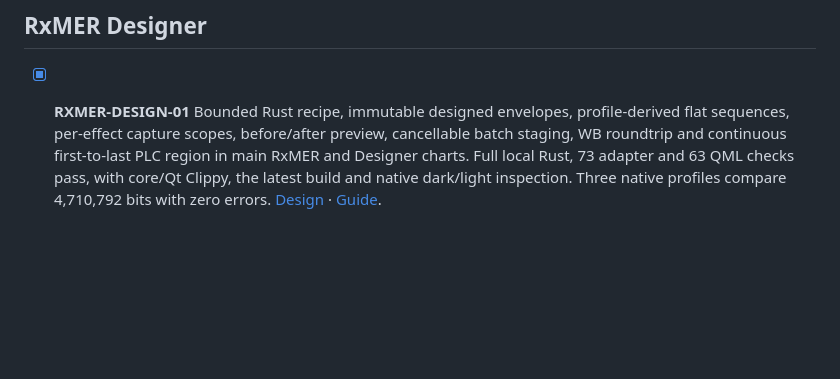
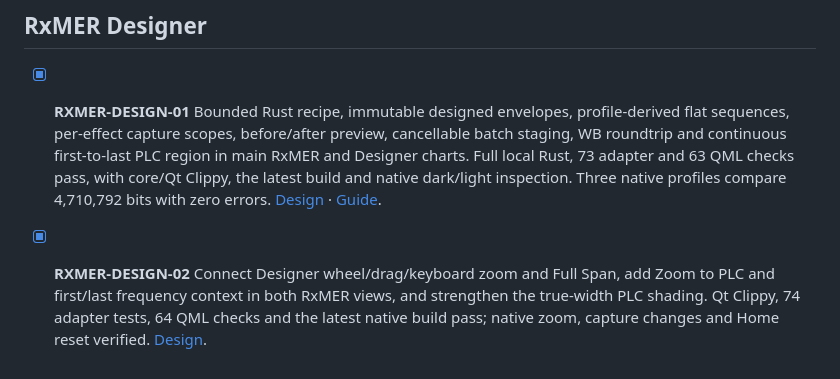
Before and after one commit to mgarcia01752/merlin, a Markdown page: docs/development/checklist.md, the part around the change. GitHub-like rendering; blank space fills up the shorter version.

```diff
--- a/docs/development/checklist.md
+++ b/docs/development/checklist.md
@@ -1185,3 +1185,10 @@ validation are complete; the user guide includes the current dark capture.
   inspection. Three native profiles compare 4,710,792 bits with zero errors.
   [Design](features/rxmer-designer/design.md) ·
   [Guide](../user/measurement-inputs/rxmer-designer.md).
+
+- [x] **RXMER-DESIGN-02** Connect Designer wheel/drag/keyboard zoom and Full
+  Span, add Zoom to PLC and first/last frequency context in both RxMER views,
+  and strengthen the true-width PLC shading. Qt Clippy, 74 adapter tests,
+  64 QML checks and the latest native build pass; native zoom, capture
+  changes and Home reset verified.
+  [Design](features/rxmer-designer/design.md#rxmer-design-02-zoom-and-visible-plc-context).
```
Also changed, not shown: docs/architecture.md (+5 -1 lines), docs/images/workbench/rxmer-designer-dark.png, docs/images/workbench/rxmer-designer-main-dark.png, docs/images/workbench/rxmer-designer-plc-zoom-dark.png (added), 11 other files.
